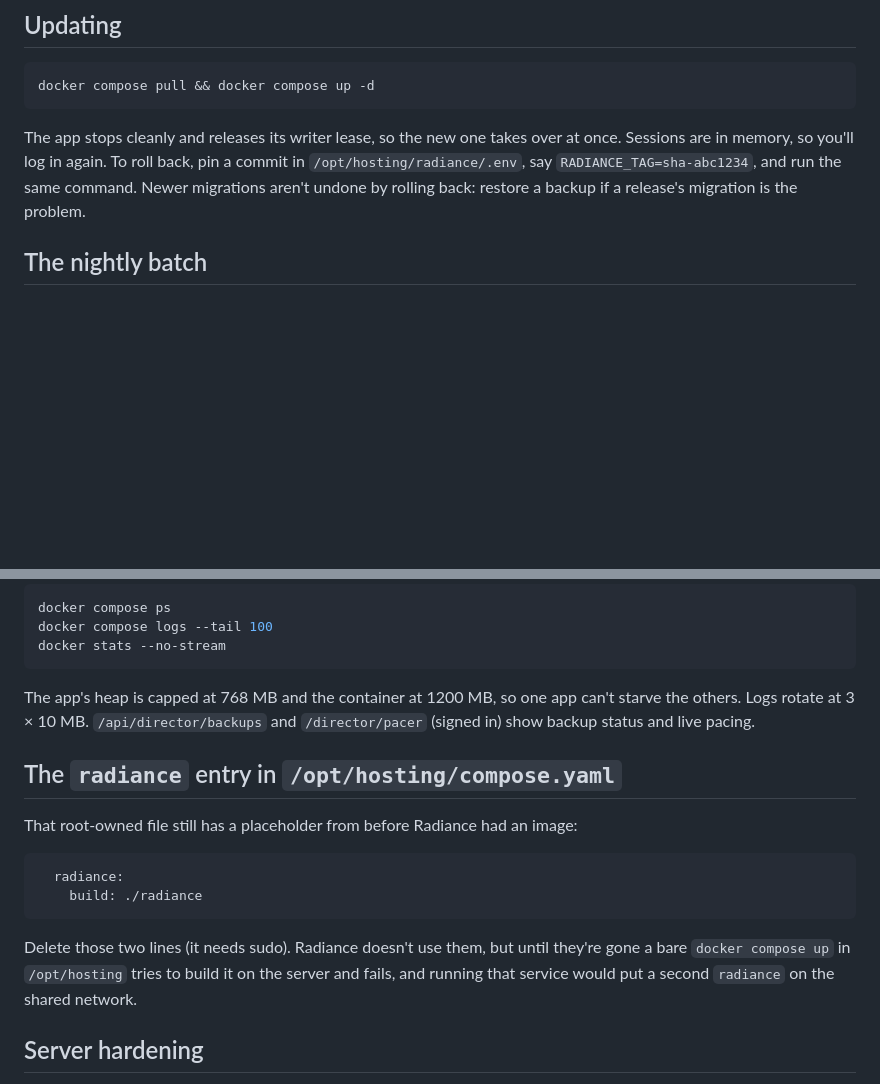
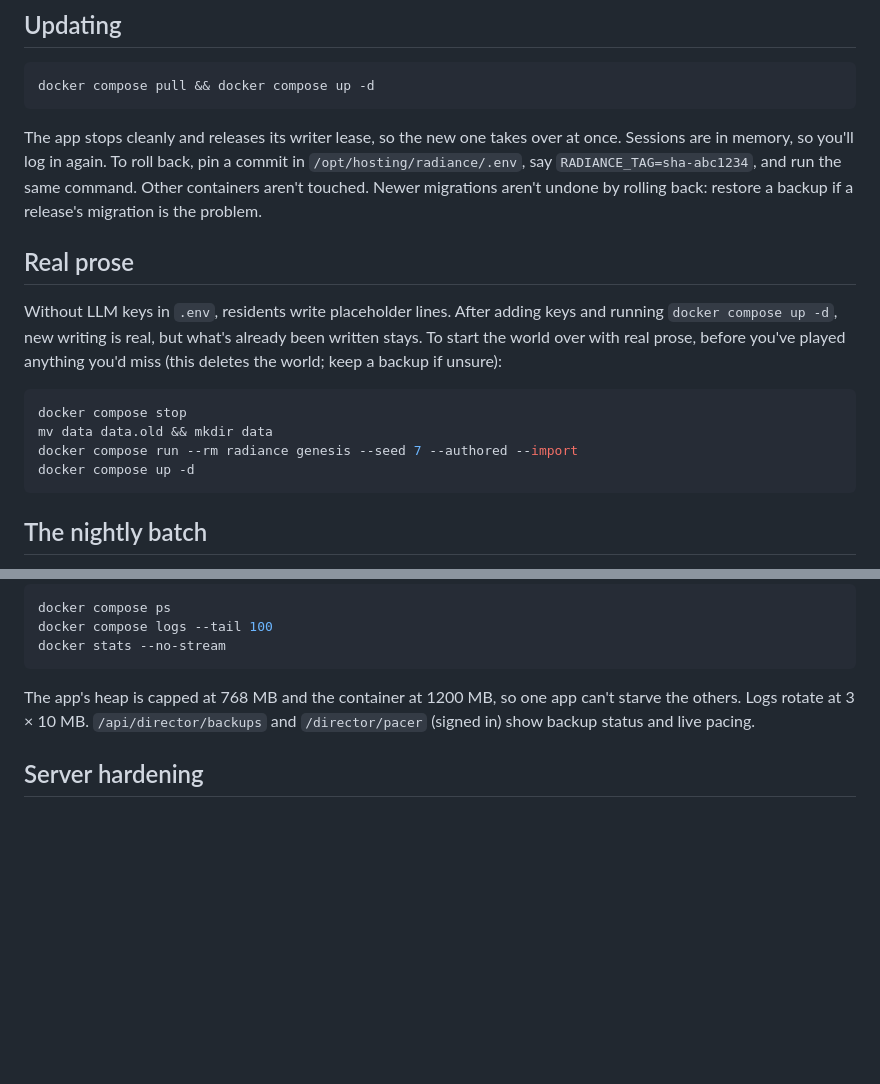
Before and after one commit to revoo/Radiance, a Markdown page: docs/ops/hosting.md, 2 parts joined by grey strips. Drawn GitHub-style; blank space fills up the shorter version.

````diff
--- a/docs/ops/hosting.md
+++ b/docs/ops/hosting.md
@@ -87,8 +97,21 @@ docker compose pull && docker compose up -d
 
 The app stops cleanly and releases its writer lease, so the new one takes over at once. Sessions are in memory,
 so you'll log in again. To roll back, pin a commit in `/opt/hosting/radiance/.env`, say `RADIANCE_TAG=sha-abc1234`,
-and run the same command. Newer migrations aren't undone by rolling back: restore a backup if a release's
+and run the same command. Other containers aren't touched. Newer migrations aren't undone by rolling back: restore a backup if a release's
 migration is the problem.
+
+## Real prose
+
+Without LLM keys in `.env`, residents write placeholder lines. After adding keys and running `docker compose up -d`,
+new writing is real, but what's already been written stays. To start the world over with real prose, before you've
+played anything you'd miss (this deletes the world; keep a backup if unsure):
+
+```bash
+docker compose stop
+mv data data.old && mkdir data
+docker compose run --rm radiance genesis --seed 7 --authored --import
+docker compose up -d
+```
 
 ## The nightly batch
 
@@ -167,19 +190,6 @@ docker stats --no-stream
 The app's heap is capped at 768 MB and the container at 1200 MB, so one app can't starve the others. Logs rotate
 at 3 × 10 MB. `/api/director/backups` and `/director/pacer` (signed in) show backup status and live pacing.
 
-## The `radiance` entry in `/opt/hosting/compose.yaml`
-
-That root-owned file still has a placeholder from before Radiance had an image:
-
-```yaml
-  radiance:
-    build: ./radiance
-```
-
-Delete those two lines (it needs sudo). Radiance doesn't use them, but until they're gone a bare `docker compose
-up` in `/opt/hosting` tries to build it on the server and fails, and running that service would put a second
-`radiance` on the shared network.
-
 ## Server hardening
 
 Checked on 2026-11-02: SSH is key-only and root can't log in with a password, and only ports 22, 80 and 443 are
````
Also changed, not shown: other parts of docs/ops/hosting.md (+11 -1 lines), PROGRESS.md (+29 -12 lines).
